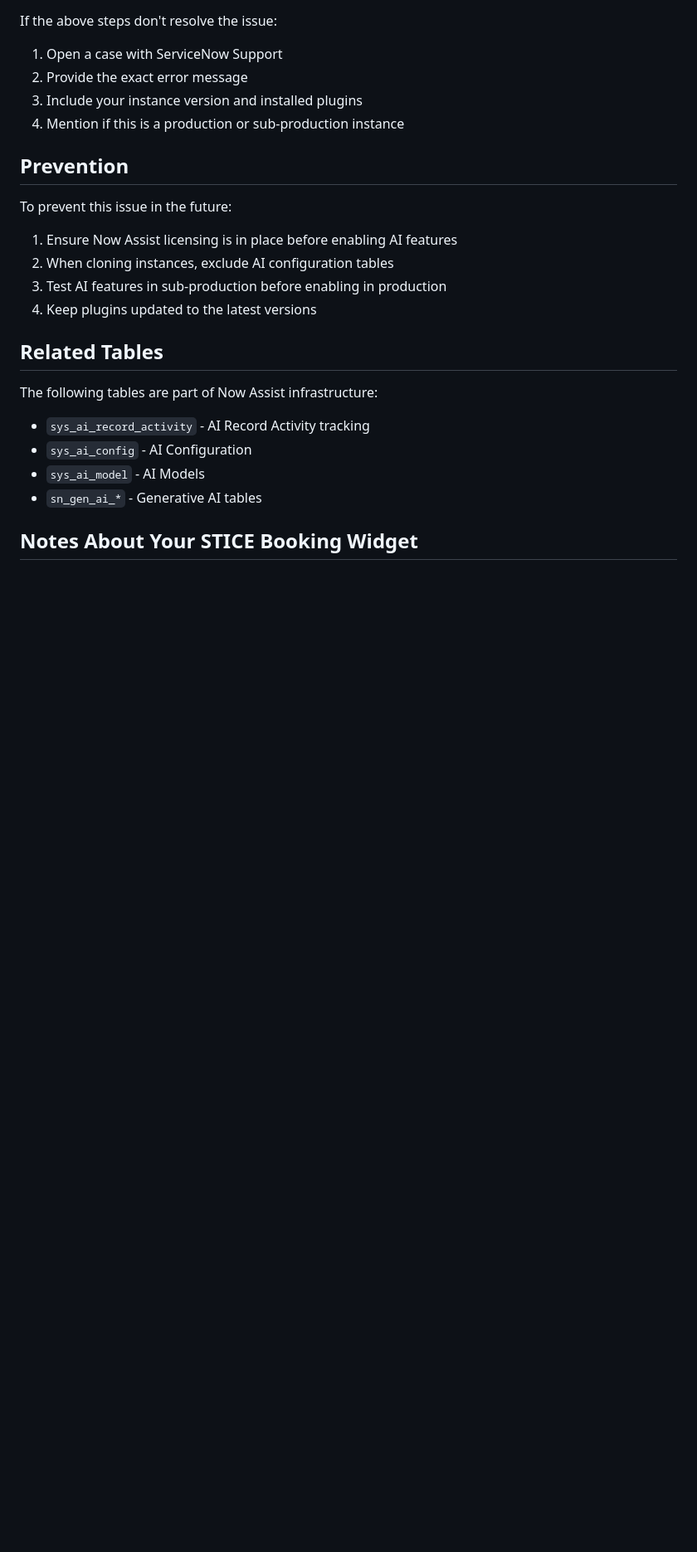
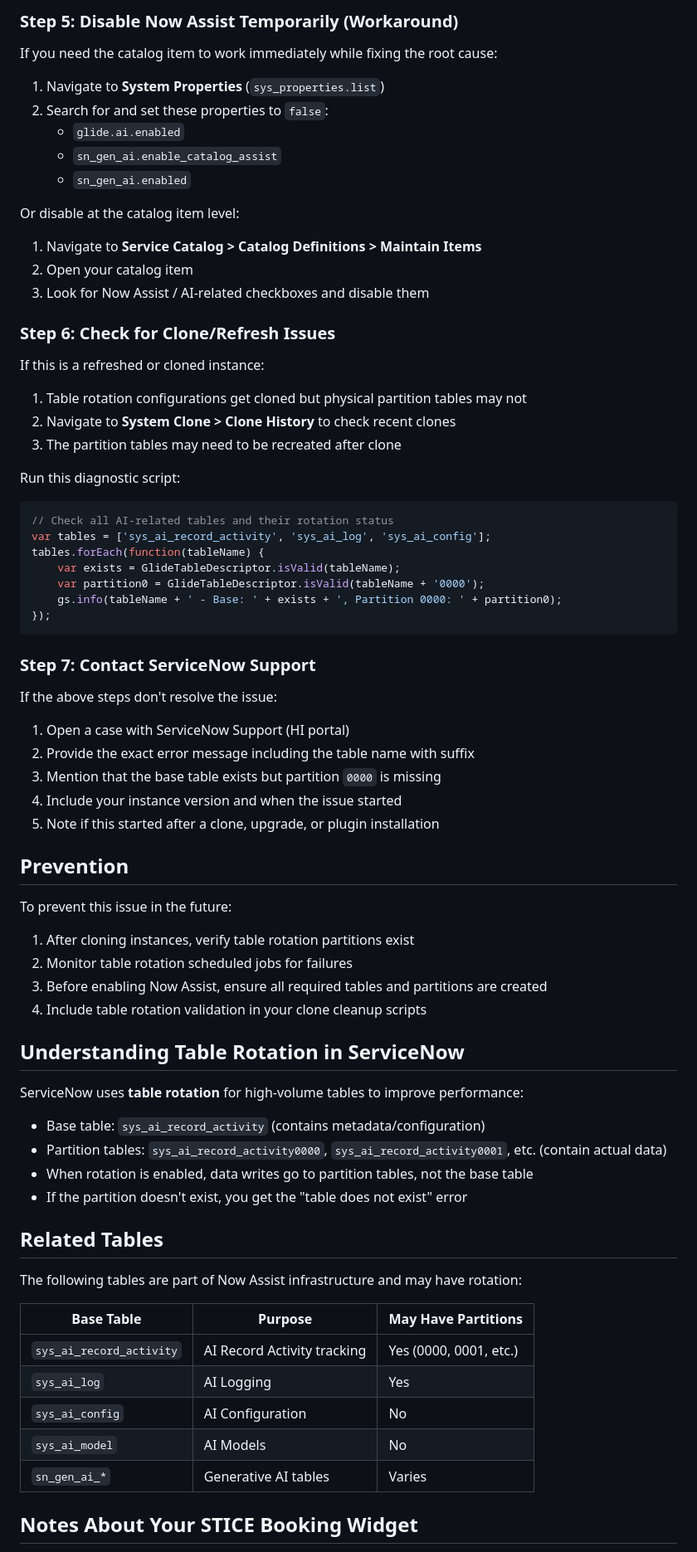
Before and after one commit to VarunikaJain/servicenow, a Markdown page: NOW_ASSIST_CATALOG_ERROR_TROUBLESHOOTING.md, the part around one of its changes. Shown at 83% size. Rendered like a GitHub page; blank space fills up the shorter version.

````diff
--- a/NOW_ASSIST_CATALOG_ERROR_TROUBLESHOOTING.md
+++ b/NOW_ASSIST_CATALOG_ERROR_TROUBLESHOOTING.md
@@ -82,28 +93,77 @@ while (gr.next()) {
+### Step 5: Disable Now Assist Temporarily (Workaround)
+
+If you need the catalog item to work immediately while fixing the root cause:
+
+1. Navigate to **System Properties** (`sys_properties.list`)
+2. Search for and set these properties to `false`:
+   - `glide.ai.enabled`
+   - `sn_gen_ai.enable_catalog_assist`
+   - `sn_gen_ai.enabled`
+
+Or disable at the catalog item level:
+1. Navigate to **Service Catalog > Catalog Definitions > Maintain Items**
+2. Open your catalog item
+3. Look for Now Assist / AI-related checkboxes and disable them
+
+### Step 6: Check for Clone/Refresh Issues
+
+If this is a refreshed or cloned instance:
+
+1. Table rotation configurations get cloned but physical partition tables may not
+2. Navigate to **System Clone > Clone History** to check recent clones
+3. The partition tables may need to be recreated after clone
+
+Run this diagnostic script:
+
+```javascript
+// Check all AI-related tables and their rotation status
+var tables = ['sys_ai_record_activity', 'sys_ai_log', 'sys_ai_config'];
+tables.forEach(function(tableName) {
+    var exists = GlideTableDescriptor.isValid(tableName);
+    var partition0 = GlideTableDescriptor.isValid(tableName + '0000');
+    gs.info(tableName + ' - Base: ' + exists + ', Partition 0000: ' + partition0);
+});
+```
+
+### Step 7: Contact ServiceNow Support
 
 If the above steps don't resolve the issue:
 
-1. Open a case with ServiceNow Support
-2. Provide the exact error message
-3. Include your instance version and installed plugins
-4. Mention if this is a production or sub-production instance
+1. Open a case with ServiceNow Support (HI portal)
+2. Provide the exact error message including the table name with suffix
+3. Mention that the base table exists but partition `0000` is missing
+4. Include your instance version and when the issue started
+5. Note if this started after a clone, upgrade, or plugin installation
 
 ## Prevention
 
 To prevent this issue in the future:
 
-1. Ensure Now Assist licensing is in place before enabling AI features
-2. When cloning instances, exclude AI configuration tables
-3. Test AI features in sub-production before enabling in production
-4. Keep plugins updated to the latest versions
+1. After cloning instances, verify table rotation partitions exist
+2. Monitor table rotation scheduled jobs for failures
+3. Before enabling Now Assist, ensure all required tables and partitions are created
+4. Include table rotation validation in your clone cleanup scripts
+
+## Understanding Table Rotation in ServiceNow
+
+ServiceNow uses **table rotation** for high-volume tables to improve performance:
+
+- Base table: `sys_ai_record_activity` (contains metadata/configuration)
+- Partition tables: `sys_ai_record_activity0000`, `sys_ai_record_activity0001`, etc. (contain actual data)
+- When rotation is enabled, data writes go to partition tables, not the base table
+- If the partition doesn't exist, you get the "table does not exist" error
 
 ## Related Tables
 
-The following tables are part of Now Assist infrastructure:
+The following tables are part of Now Assist infrastructure and may have rotation:
 
-- `sys_ai_record_activity` - AI Record Activity tracking
-- `sys_ai_config` - AI Configuration
-- `sys_ai_model` - AI Models
-- `sn_gen_ai_*` - Generative AI tables
+| Base Table | Purpose | May Have Partitions |
+|------------|---------|---------------------|
+| `sys_ai_record_activity` | AI Record Activity tracking | Yes (0000, 0001, etc.) |
+| `sys_ai_log` | AI Logging | Yes |
+| `sys_ai_config` | AI Configuration | No |
+| `sys_ai_model` | AI Models | No |
+| `sn_gen_ai_*` | Generative AI tables | Varies |
 
 ## Notes About Your STICE Booking Widget
 
````
Also changed, not shown: other parts of NOW_ASSIST_CATALOG_ERROR_TROUBLESHOOTING.md (+92 -53 lines).
